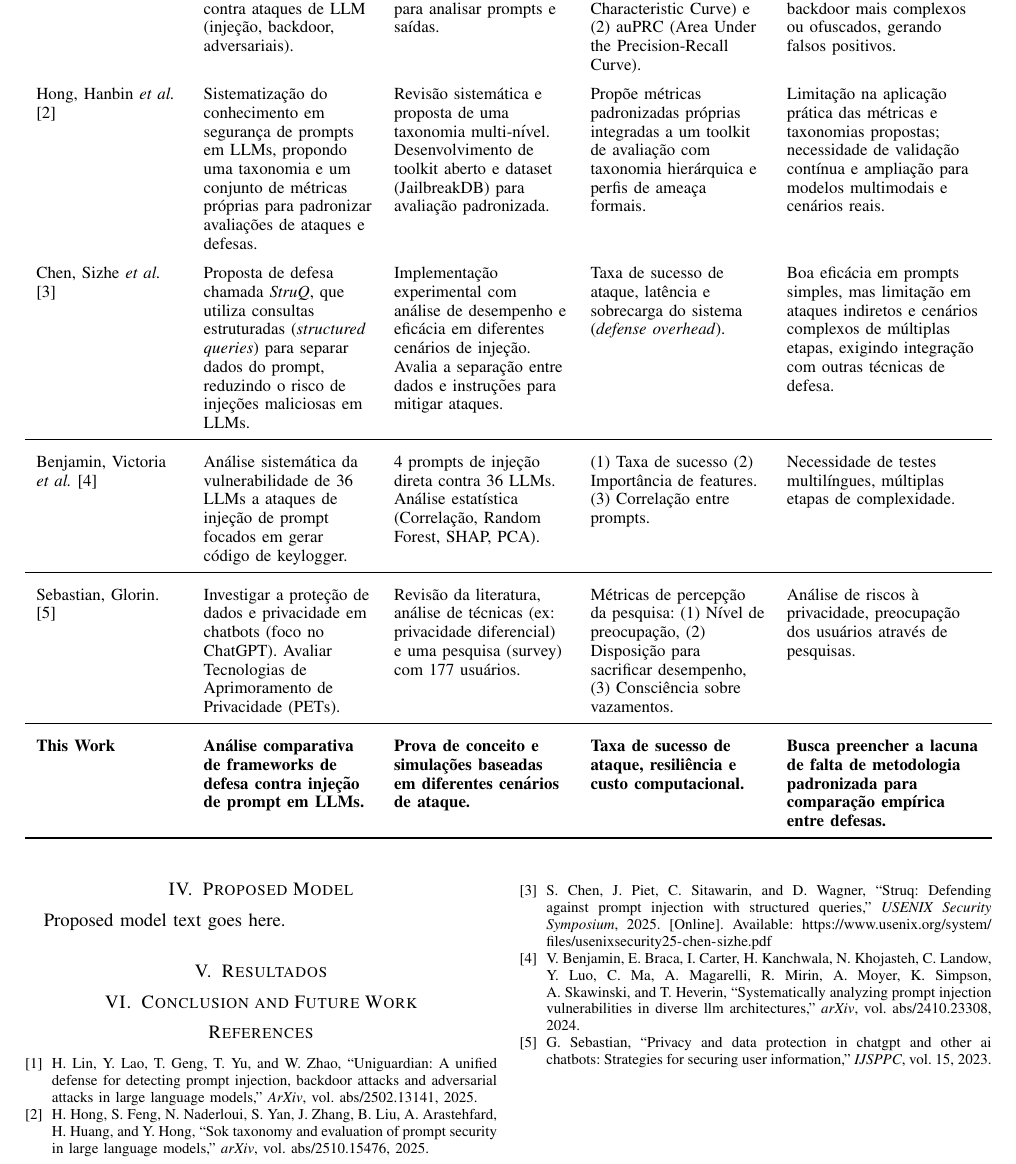
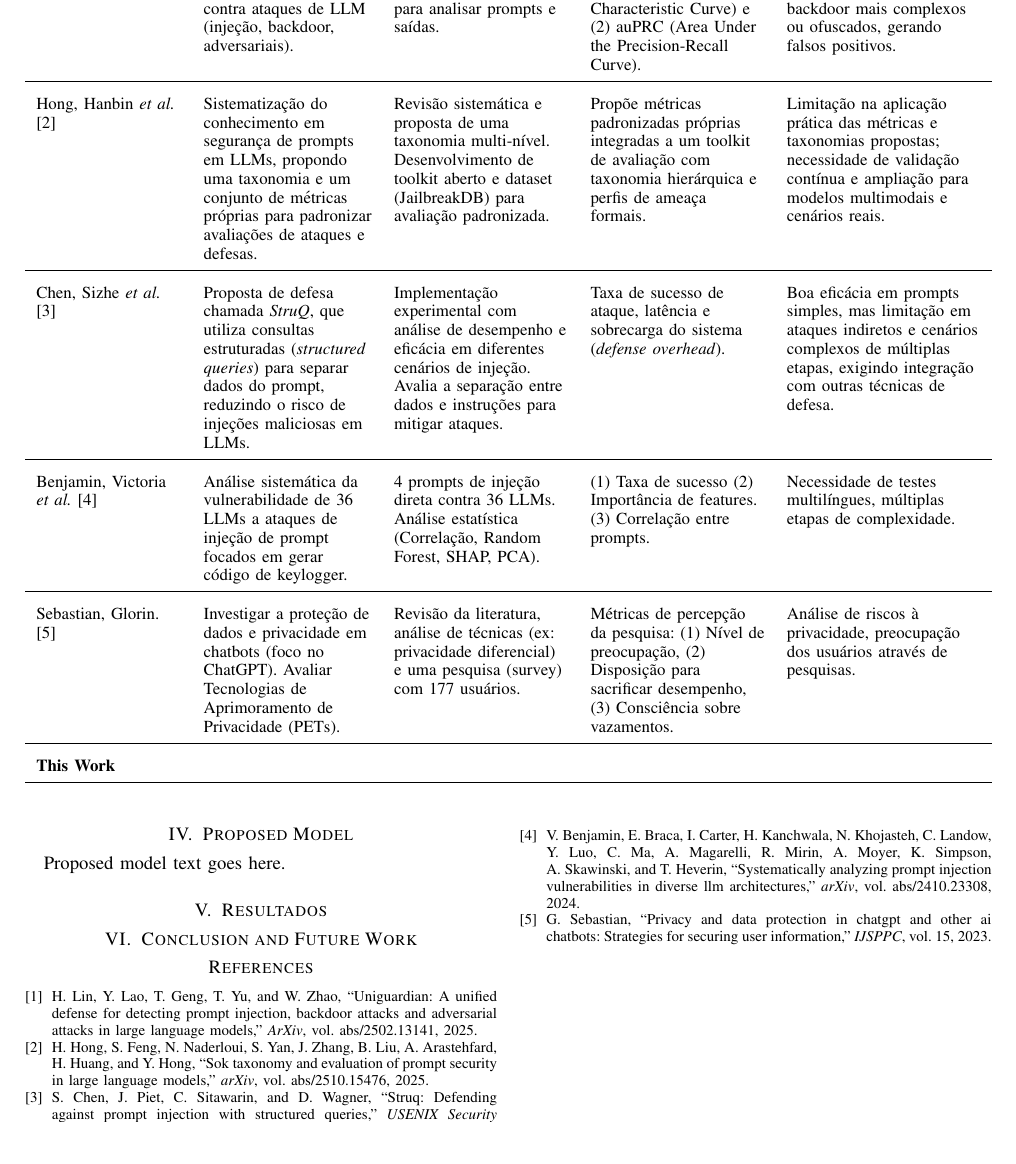
Before and after one commit to LucasEmanoel/prompt_security, a LaTeX paper (main.tex, which reads sections/proposed_models.tex): part of page 3 of 3, cut so that both start at the same text, the shorter picture padded with empty space. Compiled offline with pdfLaTeX.

Commit message:
fix: midrule

```diff
--- a/sections/proposed_models.tex
+++ b/sections/proposed_models.tex
@@ -20,13 +20,13 @@
       & Propõe um framework de detecção unificado para analisar prompts e saídas.
       & (1) auROC (Area Under the Receiver Operator Characteristic Curve) e (2) auPRC (Area Under the Precision-Recall Curve).
       & Falta de profundidade no que tange a ataques de backdoor mais complexos ou ofuscados, gerando falsos positivos. \\
-
+    \midrule
       Hong, Hanbin \emph{et al.} \cite{Hong2025SystematizationOfKnowledge}
       & Sistematização do conhecimento em segurança de prompts em LLMs, propondo uma taxonomia e um conjunto de métricas próprias para padronizar avaliações de ataques e defesas.
       & Revisão sistemática e proposta de uma taxonomia multi-nível. Desenvolvimento de toolkit aberto e dataset (JailbreakDB) para avaliação padronizada.
       & Propõe métricas padronizadas próprias integradas a um toolkit de avaliação com taxonomia hierárquica e perfis de ameaça formais.
       & Limitação na aplicação prática das métricas e taxonomias propostas; necessidade de validação contínua e ampliação para modelos multimodais e cenários reais. \\
-
+    \midrule
       Chen, Sizhe \emph{et al.} \cite{Chen2025StruQ}
       & Proposta de defesa chamada \textit{StruQ}, que utiliza consultas estruturadas (\textit{structured queries}) para separar dados do prompt, reduzindo o risco de injeções maliciosas em LLMs.
       & Implementação experimental com análise de desempenho e eficácia em diferentes cenários de injeção. Avalia a separação entre dados e instruções para mitigar ataques.
@@ -47,10 +47,10 @@
       & Análise de riscos à privacidade, preocupação dos usuários através de pesquisas. \\
     \midrule
     \textbf{This Work}
-      & \textbf{Análise comparativa de frameworks de defesa contra injeção de prompt em LLMs.}
-      & \textbf{Prova de conceito e simulações baseadas em diferentes cenários de ataque.}
-      & \textbf{Taxa de sucesso de ataque, resiliência e custo computacional.}
-      & \textbf{Busca preencher a lacuna de falta de metodologia padronizada para comparação empírica entre defesas.} \\
+      & \textbf{}
+      & \textbf{}
+      & \textbf{}
+      & \textbf{} \\
     \bottomrule
   \end{tabularx}
 \end{table*}
```
